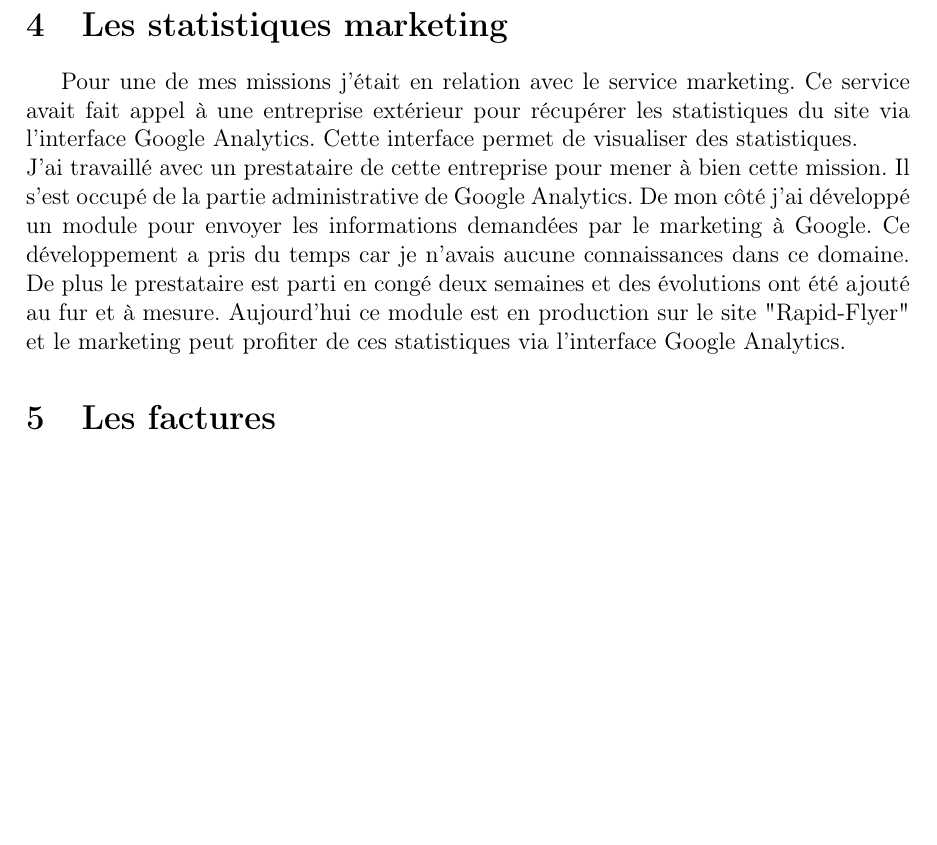
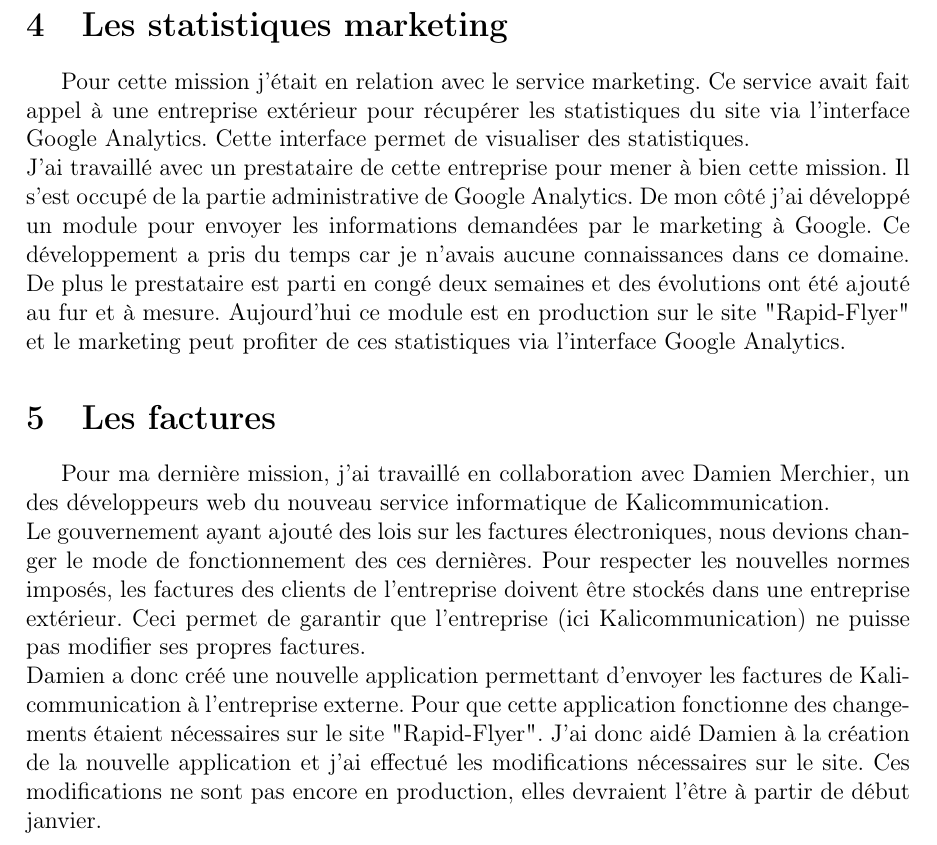
Before and after one commit to arthurteisseire-epitech/internship_report, a LaTeX document (internship_report.tex, which reads part3/my_features.tex): part of page 19 of 23, cut so that both start at the same text, the shorter picture padded with empty space. Compiled offline with pdfLaTeX.

Commit message:
Add content for the invoice section

```diff
--- a/part3/my_features.tex
+++ b/part3/my_features.tex
@@ -13,7 +13,10 @@ Pour garder une trace de nos développements, nous utilisions un système de con
 Depuis mon arrivé, deux développeurs ont rejoint le service de Kalicommunication. Avant leurs arrivés, il restait un développeur de DataXplorer et moi. À chaque arrivé, mon rôle était de leur transmettre le maximum de connaissances que j'avais pu acquérir à l'aide des développeurs de DataXplorer et des différentes missions que l'on m'a attribué. L'architecture de Kalicommunication étant complexe je n'ai pas eu le temps de travailler sur toutes les applications. C'est le développeur de DataXplorer qui se chargeait de transmettre les connaissances qui me manquait.
 
 \section{Les statistiques marketing}
-Pour une de mes missions j'était en relation avec le service marketing. Ce service avait fait appel à une entreprise extérieur pour récupérer les statistiques du site via l'interface Google Analytics. Cette interface permet de visualiser des statistiques.\newline
+Pour cette mission j'était en relation avec le service marketing. Ce service avait fait appel à une entreprise extérieur pour récupérer les statistiques du site via l'interface Google Analytics. Cette interface permet de visualiser des statistiques.\newline
 J'ai travaillé avec un prestataire de cette entreprise pour mener à bien cette mission. Il s'est occupé de la partie administrative de Google Analytics. De mon côté j'ai développé un module pour envoyer les informations demandées par le marketing à Google. Ce développement a pris du temps car je n'avais aucune connaissances dans ce domaine. De plus le prestataire est parti en congé deux semaines et des évolutions ont été ajouté au fur et à mesure. Aujourd'hui ce module est en production sur le site "Rapid-Flyer" et le marketing peut profiter de ces statistiques via l'interface Google Analytics.
 
 \section{Les factures}
+Pour ma dernière mission, j'ai travaillé en collaboration avec Damien Merchier, un des développeurs web du nouveau service informatique de Kalicommunication.\newline
+Le gouvernement ayant ajouté des lois sur les factures électroniques, nous devions changer le mode de fonctionnement des ces dernières. Pour respecter les nouvelles normes imposés, les factures des clients de l'entreprise doivent être stockés dans une entreprise extérieur. Ceci permet de garantir que l'entreprise (ici Kalicommunication) ne puisse pas modifier ses propres factures.\newline
+Damien a donc créé une nouvelle application permettant d'envoyer les factures de Kalicommunication à l'entreprise externe. Pour que cette application fonctionne des changements étaient nécessaires sur le site "Rapid-Flyer". J'ai donc aidé Damien à la création de la nouvelle application et j'ai effectué les modifications nécessaires sur le site. Ces modifications ne sont pas encore en production, elles devraient l'être à partir de début janvier.
```
